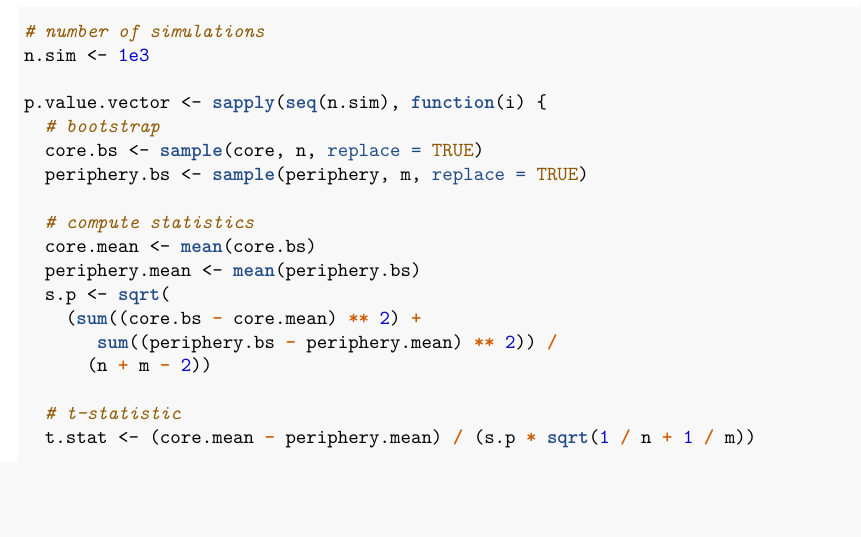
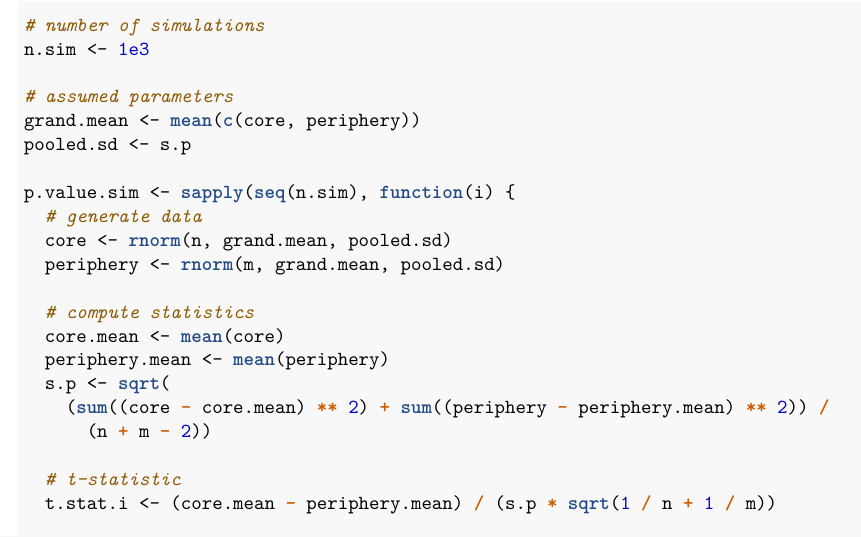
Before and after one commit to johneverettkoo/stats-hw, an R Markdown document (stat-s722/hw4.Rmd): part of page 5 of 6, cut so that both start at the same text, the shorter picture padded with empty space. The pictures show the output file stat-s722/hw4.pdf that the author committed with the source.

Commit message:
fixed mistake

```diff
--- a/stat-s722/hw4.Rmd
+++ b/stat-s722/hw4.Rmd
@@ -320,20 +320,23 @@ test.
 # number of simulations
 n.sim <- 1e3
 
-p.value.vector <- sapply(seq(n.sim), function(i) {
-  # bootstrap
-  core.bs <- sample(core, n, replace = TRUE)
-  periphery.bs <- sample(periphery, m, replace = TRUE)
+# assumed parameters
+grand.mean <- mean(c(core, periphery))
+pooled.sd <- s.p
+
+p.value.sim <- sapply(seq(n.sim), function(i) {
+  # generate data
+  core <- rnorm(n, grand.mean, pooled.sd)
+  periphery <- rnorm(m, grand.mean, pooled.sd)
 
   # compute statistics
-  core.mean <- mean(core.bs)
-  periphery.mean <- mean(periphery.bs)
+  core.mean <- mean(core)
+  periphery.mean <- mean(periphery)
   s.p <- sqrt(
-    (sum((core.bs - core.mean) ** 2) +
-       sum((periphery.bs - periphery.mean) ** 2)) /
+    (sum((core - core.mean) ** 2) + sum((periphery - periphery.mean) ** 2)) /
       (n + m - 2))
 
   # t-statistic
-  t.stat <- (core.mean - periphery.mean) / (s.p * sqrt(1 / n + 1 / m))
+  t.stat.i <- (core.mean - periphery.mean) / (s.p * sqrt(1 / n + 1 / m))
 
   # p-value
```
Also changed, not shown: stat-s722/hw4.pdf, stat-s722/hw4.Rmd (11 more changed lines).
